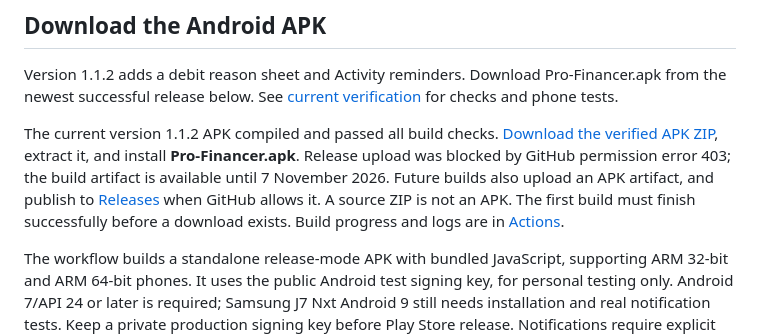
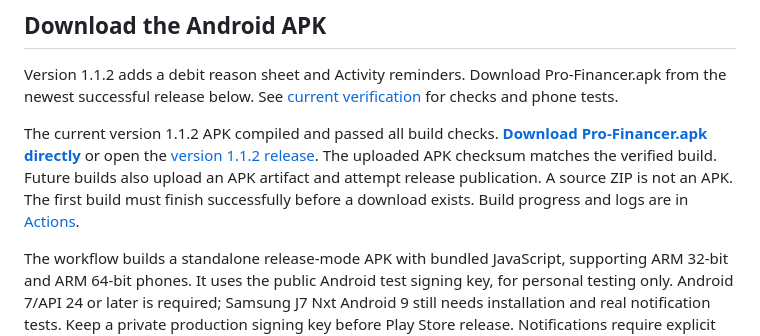
Before and after one commit to 7899kk/kknew, a Markdown page: README.md, the part around the change. GitHub-like rendering.

Commit message:
Link the successfully published and verified Android APK

```diff
--- a/README.md
+++ b/README.md
@@ -6,7 +6,7 @@ Expo / React Native app with local finance records, Activity and Android payment
 
 Version 1.1.2 adds a debit reason sheet and Activity reminders. Download Pro-Financer.apk from the newest successful release below. See [current verification](VERIFICATION-1.1.2.md) for checks and phone tests.
 
-The current version 1.1.2 APK compiled and passed all build checks. [Download the verified APK ZIP](https://github.com/7899kk/kknew/actions/runs/37814780223/artifacts/11567631903), extract it, and install **Pro-Financer.apk**. Release upload was blocked by GitHub permission error 403; the build artifact is available until 7 November 2026. Future builds also upload an APK artifact, and publish to [Releases](../../releases) when GitHub allows it. A source ZIP is not an APK. The first build must finish successfully before a download exists. Build progress and logs are in [Actions](../../actions/workflows/android-apk.yml).
+The current version 1.1.2 APK compiled and passed all build checks. **[Download Pro-Financer.apk directly](https://github.com/7899kk/kknew/releases/download/v1.1.2/Pro-Financer.apk)** or open the [version 1.1.2 release](https://github.com/7899kk/kknew/releases/tag/v1.1.2). The uploaded APK checksum matches the verified build. Future builds also upload an APK artifact and attempt release publication. A source ZIP is not an APK. The first build must finish successfully before a download exists. Build progress and logs are in [Actions](../../actions/workflows/android-apk.yml).
 
 The workflow builds a standalone release-mode APK with bundled JavaScript, supporting ARM 32-bit and ARM 64-bit phones. It uses the public Android test signing key, for personal testing only. Android 7/API 24 or later is required; Samsung J7 Nxt Android 9 still needs installation and real notification tests. Keep a private production signing key before Play Store release. Notifications require explicit device permissions.
 
```
